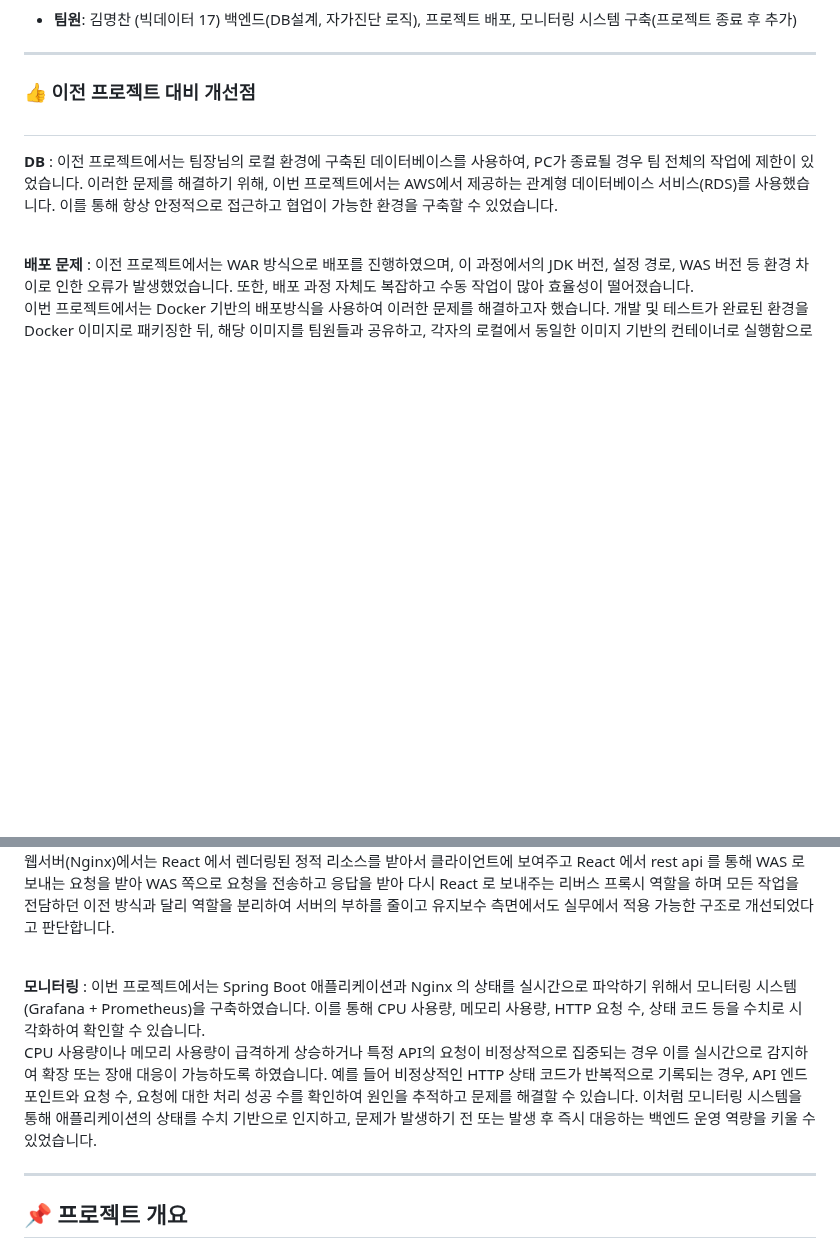
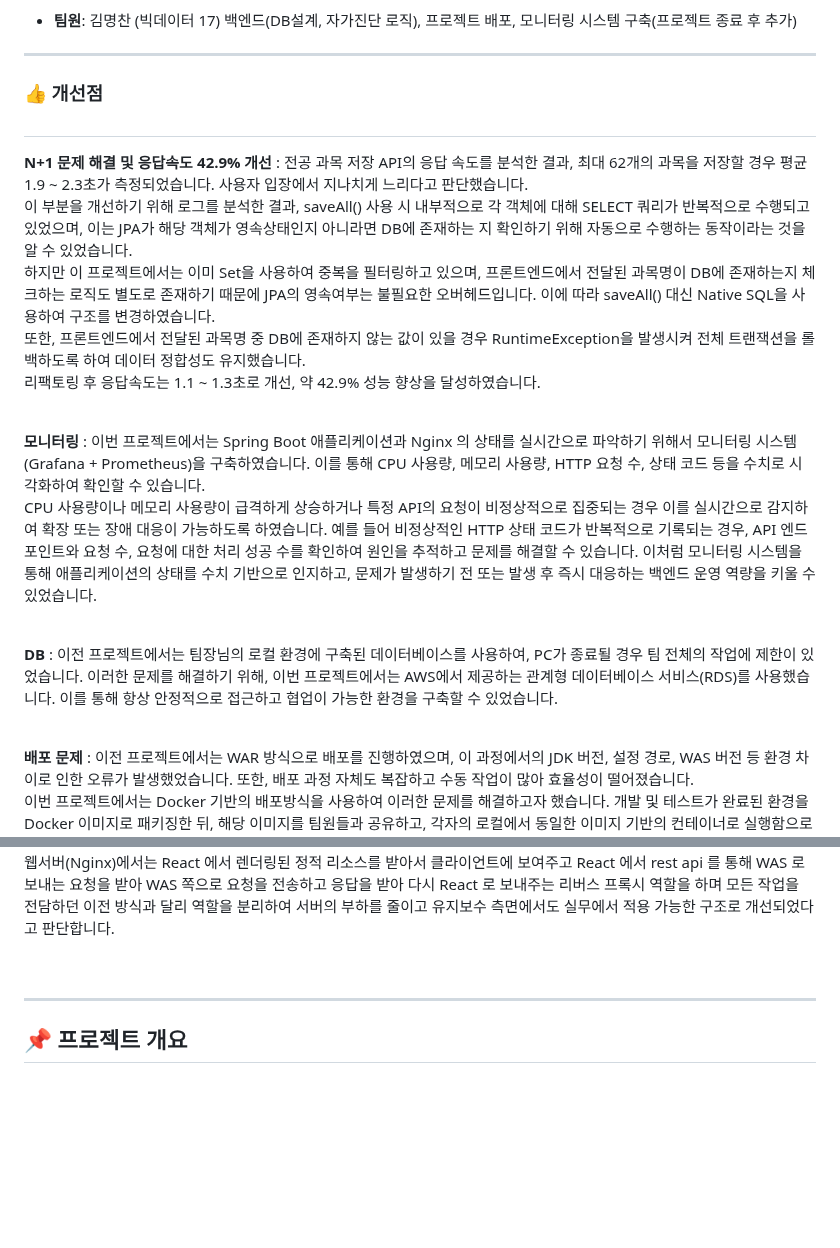
Before and after one commit to wtgs9817/Capstone-Design, a Markdown page: README.md, 2 parts joined by grey strips. Rendered like a GitHub page; blank space fills up the shorter version.

```diff
--- a/README.md
+++ b/README.md
@@ -33,8 +33,18 @@
 
 ---
 
-### 👍 이전 프로젝트 대비 개선점
+### 👍 개선점
 #
+
+**N+1 문제 해결 및 응답속도 42.9% 개선** : 전공 과목 저장 API의 응답 속도를 분석한 결과, 최대 62개의 과목을 저장할 경우 평균 1.9 ~ 2.3초가 측정되었습니다. 사용자 입장에서 지나치게 느리다고 판단했습니다. <br /> 이 부분을 개선하기 위해 로그를 분석한 결과, saveAll() 사용 시 내부적으로 각 객체에 대해 SELECT 쿼리가 반복적으로 수행되고 있었으며, 이는 JPA가 해당 객체가 영속상태인지 아니라면 DB에 존재하는 지 확인하기 위해 자동으로 수행하는 동작이라는 것을 알 수 있었습니다. <br />
+하지만 이 프로젝트에서는 이미 Set을 사용하여 중복을 필터링하고 있으며, 프론트엔드에서 전달된 과목명이 DB에 존재하는지 체크하는 로직도 별도로 존재하기 때문에 JPA의 영속여부는 불필요한 오버헤드입니다.
+이에 따라 saveAll() 대신 Native SQL을 사용하여 구조를 변경하였습니다. <br />  또한, 프론트엔드에서 전달된 과목명 중 DB에 존재하지 않는 값이 있을 경우 RuntimeException을 발생시켜 전체 트랜잭션을 롤백하도록 하여 데이터 정합성도 유지했습니다. <br /> 리팩토링 후 응답속도는 1.1 ~ 1.3초로 개선, 약 42.9% 성능 향상을 달성하였습니다. <br /> <br />
+
+
+**모니터링** : 이번 프로젝트에서는 Spring Boot 애플리케이션과 Nginx 의 상태를 실시간으로 파악하기 위해서 모니터링 시스템(Grafana + Prometheus)을 구축하였습니다. 이를 통해 CPU 사용량, 메모리 사용량, HTTP 요청 수, 상태 코드 등을 수치로 시각화하여 확인할 수 있습니다. <br />
+CPU 사용량이나 메모리 사용량이 급격하게 상승하거나 특정 API의 요청이 비정상적으로 집중되는 경우 이를 실시간으로 감지하여 확장 또는 장애 대응이 가능하도록 하였습니다. 예를 들어 비정상적인 HTTP 상태 코드가 반복적으로 기록되는 경우, API 엔드포인트와 요청 수, 요청에 대한 처리 성공 수를 확인하여 원인을 추적하고 문제를 해결할 수 있습니다. 이처럼 모니터링 시스템을 통해 애플리케이션의 상태를 수치 기반으로 인지하고, 문제가 발생하기 전 또는 발생 후 즉시 대응하는 백엔드 운영 역량을 키울 수 있었습니다. <br /><br />
+
+
 
 **DB** : 이전 프로젝트에서는 팀장님의 로컬 환경에 구축된 데이터베이스를 사용하여, PC가 종료될 경우 팀 전체의 작업에 제한이 있었습니다. 이러한 문제를 해결하기 위해, 이번 프로젝트에서는 AWS에서 제공하는 관계형 데이터베이스 서비스(RDS)를 사용했습니다. 이를 통해 항상 안정적으로 접근하고 협업이 가능한 환경을 구축할 수 있었습니다.
 
@@ -48,8 +58,7 @@
 
 <br />
 
-**모니터링** : 이번 프로젝트에서는 Spring Boot 애플리케이션과 Nginx 의 상태를 실시간으로 파악하기 위해서 모니터링 시스템(Grafana + Prometheus)을 구축하였습니다. 이를 통해 CPU 사용량, 메모리 사용량, HTTP 요청 수, 상태 코드 등을 수치로 시각화하여 확인할 수 있습니다. <br />
-CPU 사용량이나 메모리 사용량이 급격하게 상승하거나 특정 API의 요청이 비정상적으로 집중되는 경우 이를 실시간으로 감지하여 확장 또는 장애 대응이 가능하도록 하였습니다. 예를 들어 비정상적인 HTTP 상태 코드가 반복적으로 기록되는 경우, API 엔드포인트와 요청 수, 요청에 대한 처리 성공 수를 확인하여 원인을 추적하고 문제를 해결할 수 있습니다. 이처럼 모니터링 시스템을 통해 애플리케이션의 상태를 수치 기반으로 인지하고, 문제가 발생하기 전 또는 발생 후 즉시 대응하는 백엔드 운영 역량을 키울 수 있었습니다.
+
 
 
 ---
```
